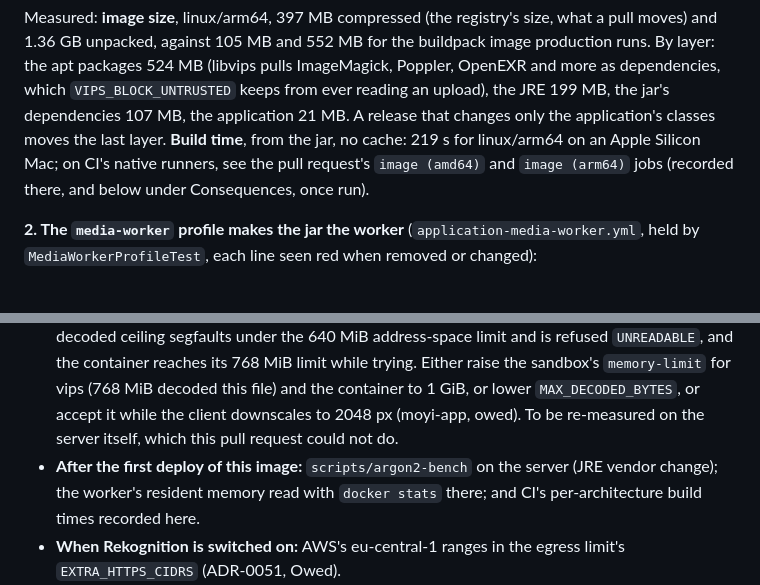
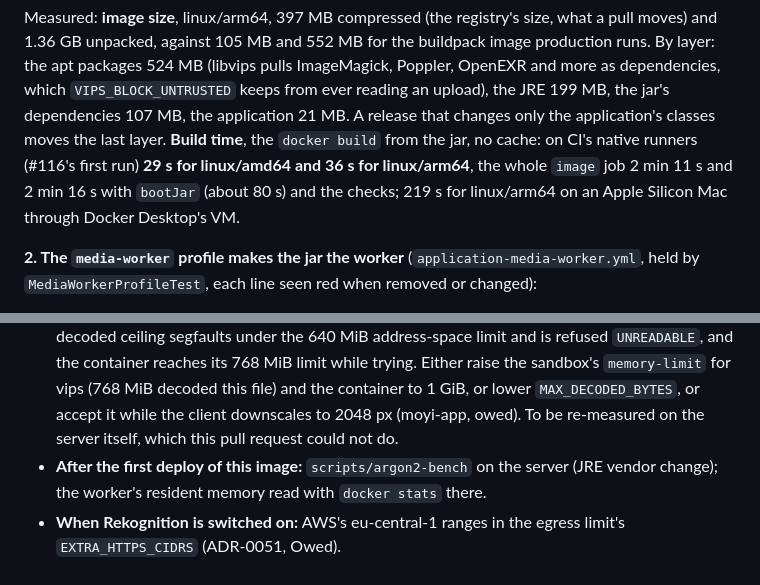
Before and after one commit to Ayodeji97/moyi-backend, a Markdown page: adr/0052-the-media-worker.md, 2 parts joined by grey strips. GitHub-like rendering.

Commit message:
docs(adr): ADR-0052 records CI's per-architecture image build times
Co-Authored-By: Claude Opus 5.5 <noreply@anthropic.com>

```diff
--- a/adr/0052-the-media-worker.md
+++ b/adr/0052-the-media-worker.md
@@ -66,9 +66,10 @@ Measured: **image size**, linux/arm64, 397 MB compressed (the registry's size, w
 apt packages 524 MB (libvips pulls ImageMagick, Poppler, OpenEXR and more as dependencies, which
 `VIPS_BLOCK_UNTRUSTED` keeps from ever reading an upload), the JRE 199 MB, the jar's dependencies
 107 MB, the application 21 MB. A release that changes only the application's classes moves the last
-layer. **Build time**, from the jar, no cache: 219 s for linux/arm64 on an Apple Silicon Mac; on CI's
-native runners, see the pull request's `image (amd64)` and `image (arm64)` jobs (recorded there, and
-below under Consequences, once run).
+layer. **Build time**, the `docker build` from the jar, no cache: on CI's native runners (#116's first
+run) **29 s for linux/amd64 and 36 s for linux/arm64**, the whole `image` job 2 min 11 s and 2 min 16 s
+with `bootJar` (about 80 s) and the checks; 219 s for linux/arm64 on an Apple Silicon Mac through
+Docker Desktop's VM.
 
 **2. The `media-worker` profile makes the jar the worker** (`application-media-worker.yml`, held by
 `MediaWorkerProfileTest`, each line seen red when removed or changed):
@@ -238,8 +239,7 @@ migration, no API change, no state-map row.
   it while the client downscales to 2048 px (moyi-app, owed). To be re-measured on the server
   itself, which this pull request could not do.
 - **After the first deploy of this image:** `scripts/argon2-bench` on the server (JRE vendor change);
-  the worker's resident memory read with `docker stats` there; and CI's per-architecture build times
-  recorded here.
+  the worker's resident memory read with `docker stats` there.
 - **When Rekognition is switched on:** AWS's eu-central-1 ranges in the egress limit's
   `EXTRA_HTTPS_CIDRS` (ADR-0051, Owed).
 - **A metrics path for the worker** if Prometheus is ever deployed: a scrape over a unix socket or a
```
